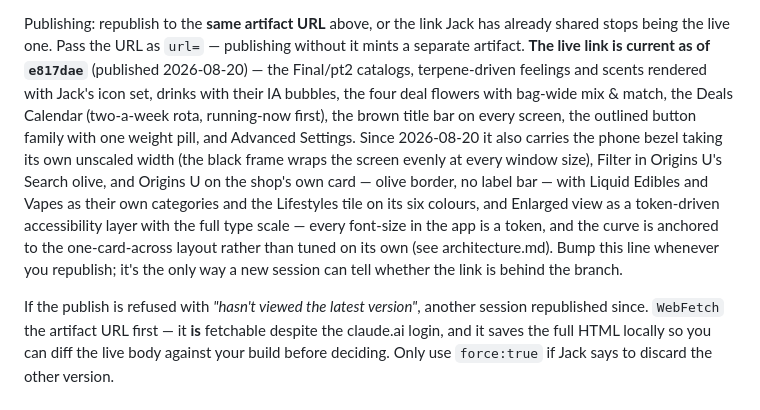
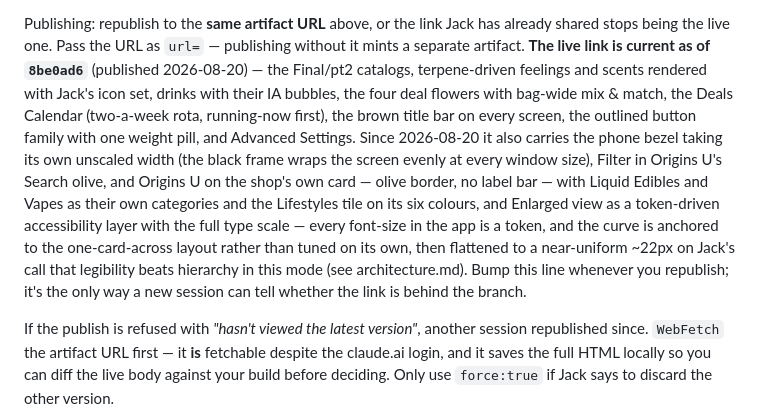
Before and after one commit to jamotz/testrepo, a Markdown page: docs/project-handoff.md, the part around the change. Rendered like a GitHub page.

Commit message:
docs: live link republished at 8be0ad6
Co-Authored-By: Claude Opus 5 <noreply@anthropic.com>
Claude-Session: https://claude.ai/code/session_01Wo9TDbz3yG6UqJUuEANM5L

```diff
--- a/docs/project-handoff.md
+++ b/docs/project-handoff.md
@@ -51,7 +51,7 @@ Rendering/screenshots use the preinstalled Chromium via Playwright:
 Publishing: republish to the **same artifact URL** above, or the link Jack has
 already shared stops being the live one. Pass the URL as `url=` — publishing
 without it mints a separate artifact. **The live link is current as of
-`e817dae`** (published 2026-08-20) — the Final/pt2 catalogs, terpene-driven
+`8be0ad6`** (published 2026-08-20) — the Final/pt2 catalogs, terpene-driven
 feelings and scents rendered with Jack's icon set, drinks with their IA bubbles,
 the four deal flowers with bag-wide mix & match, the Deals Calendar (two-a-week
 rota, running-now first), the brown title bar on every screen, the outlined
@@ -62,7 +62,9 @@ olive, and Origins U on the shop's own card — olive border, no label bar — w
 Liquid Edibles and Vapes as their own categories and the Lifestyles tile on its
 six colours, and Enlarged view as a token-driven accessibility layer with the full type
 scale — every font-size in the app is a token, and the curve is anchored to the
-one-card-across layout rather than tuned on its own (see architecture.md). Bump this line whenever you republish; it's the only way a new
+one-card-across layout rather than tuned on its own, then flattened to a
+near-uniform ~22px on Jack's call that legibility beats hierarchy in this mode
+(see architecture.md). Bump this line whenever you republish; it's the only way a new
 session can tell whether the link is behind the branch.
 
 If the publish is refused with *"hasn't viewed the latest version"*, another
```
